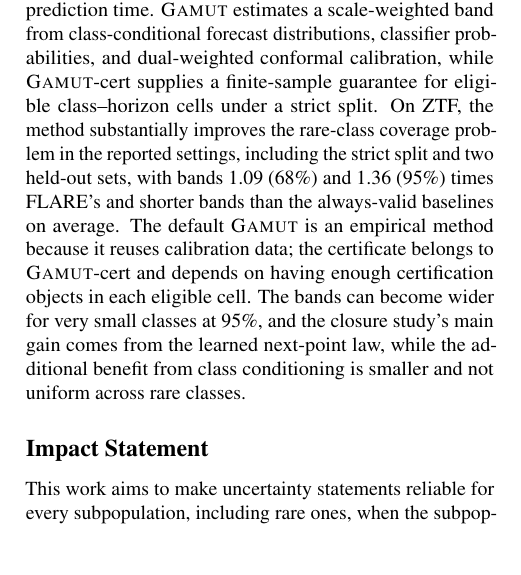
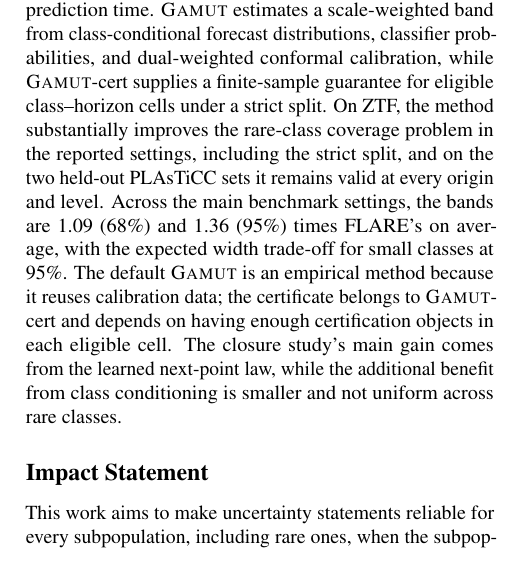
Before and after one commit to appleweiping/GAMUT, a LaTeX paper (paper/main_advisor.tex, which reads paper/sections/conclusion.tex): part of one column of page 8 of 63, cut so that both start at the same text, the shorter picture padded with empty space. Compiled offline with pdfLaTeX.

Commit message:
Clarify conclusion benchmark scope

```diff
--- a/paper/sections/conclusion.tex
+++ b/paper/sections/conclusion.tex
@@ -3,6 +3,7 @@
 
 Calibrating by the predicted type or its probabilities can under-cover rare latent types when the class is uncertain at prediction time.
 \gamut{} estimates a scale-weighted band from class-conditional forecast distributions, classifier probabilities, and dual-weighted conformal calibration, while \gamut-cert{} supplies a finite-sample guarantee for eligible class--horizon cells under a strict split.
-On ZTF, the method substantially improves the rare-class coverage problem in the reported settings, including the strict split and two held-out sets, with bands \MainWidthGamutSixtyeight{} (68\%) and \MainWidthGamutNinetyfive{} (95\%) times FLARE's and shorter bands than the always-valid baselines on average.
+On ZTF, the method substantially improves the rare-class coverage problem in the reported settings, including the strict split, and on the two held-out PLAsTiCC sets it remains valid at every origin and level.
+Across the main benchmark settings, the bands are \MainWidthGamutSixtyeight{} (68\%) and \MainWidthGamutNinetyfive{} (95\%) times FLARE's on average, with the expected width trade-off for small classes at 95\%.
 The default \gamut{} is an empirical method because it reuses calibration data; the certificate belongs to \gamut-cert{} and depends on having enough certification objects in each eligible cell.
-The bands can become wider for very small classes at 95\%, and the closure study's main gain comes from the learned next-point law, while the additional benefit from class conditioning is smaller and not uniform across rare classes.
+The closure study's main gain comes from the learned next-point law, while the additional benefit from class conditioning is smaller and not uniform across rare classes.
```
